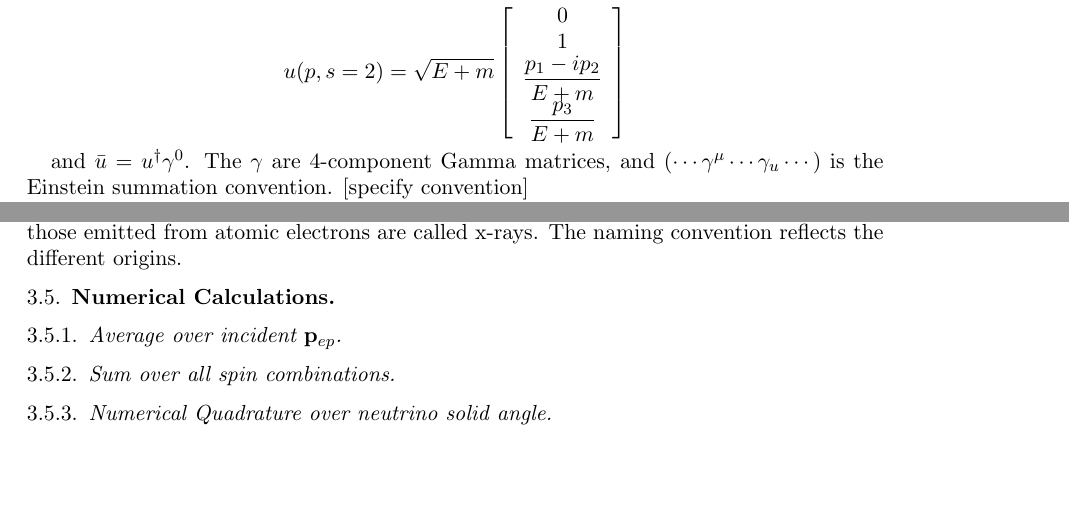
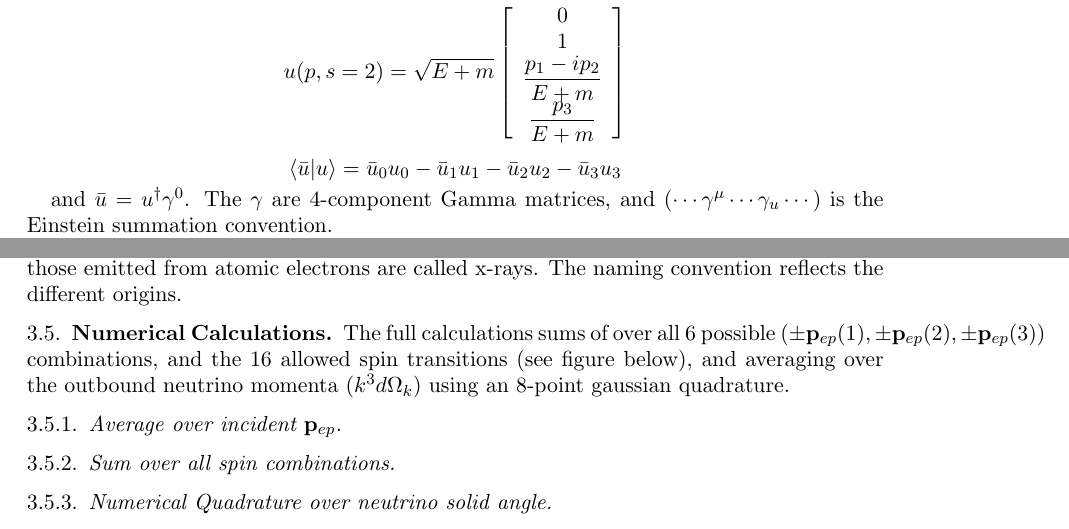
Before and after one commit to charlesmartin14/brillouin, a LaTeX paper (EC.tex): two parts of page 9 of 9, joined at a grey line, cut so that both start at the same text, the shorter picture padded with empty space. Compiled offline with pdfLaTeX.

Commit message:
updated thorugh 3.2

```diff
--- a/EC.tex
+++ b/EC.tex
@@ -319,5 +319,6 @@ $$u{(p},s=2)=\sqrt{E+m}\left[\begin{array}{c}
 \dfrac{p_{3}}{E+m}
 \end{array}\right]$$
 
+$$\langle\bar{u}|u\rangle=\bar{u}_{0}u_{0}-\bar{u}_{1}u_{1}-\bar{u}_{2}u_{2}-\bar{u}_{3}u_{3}$$
+
 and $\bar{u}=u^{\dagger}\gamma^{0}$.  The $\gamma$ are 4-component Gamma matrices, and  $(\cdots\gamma^{\mu}\cdots\gamma_{u}\cdots)$ is the Einstein summation convention.
-[specify convention]
@@ -335,6 +345,8 @@ Notice that when applying the VA theory this way, we assume that the electron-pr
 [**] We refer to photons emitted directly from the nucleus as gamma rays, whereas those emitted from atomic electrons are called x-rays.    The naming convention reflects the different origins.
 
 \subsection{Numerical Calculations}
+
+ The full calculations sums of over all 6 possible $(\pm\mathbf{p}_{ep}(1),\pm\mathbf{p}_{ep}(2),\pm\mathbf{p}_{ep}(3) )$ combinations, and the 16 allowed spin transitions (see figure below), and averaging over the outbound neutrino momenta ($k^{3}d\Omega_k$) using an 8-point gaussian quadrature.
 
 \subsubsection{Average over incident $\mathbf{p}_{ep}$}
 
```
Also changed, not shown: EC.pdf, EC.tex (11 more changed lines).
